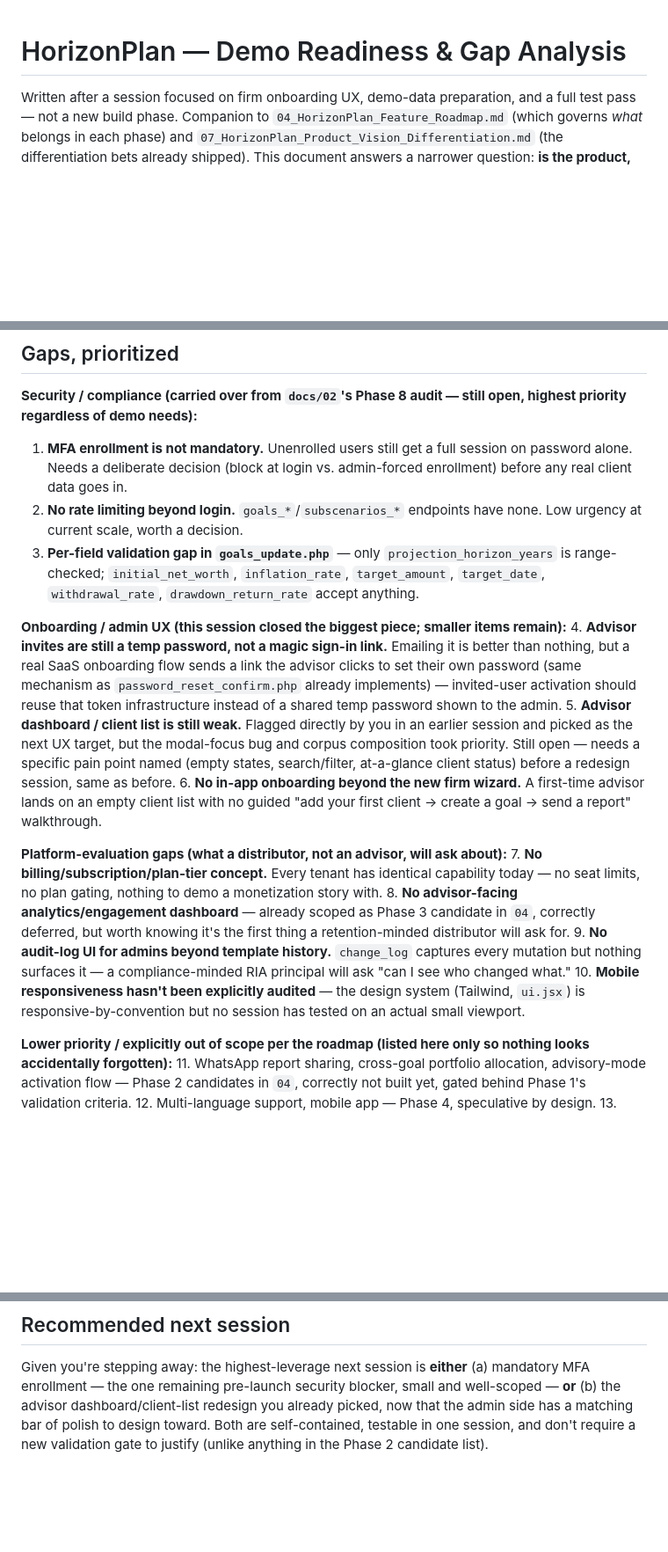
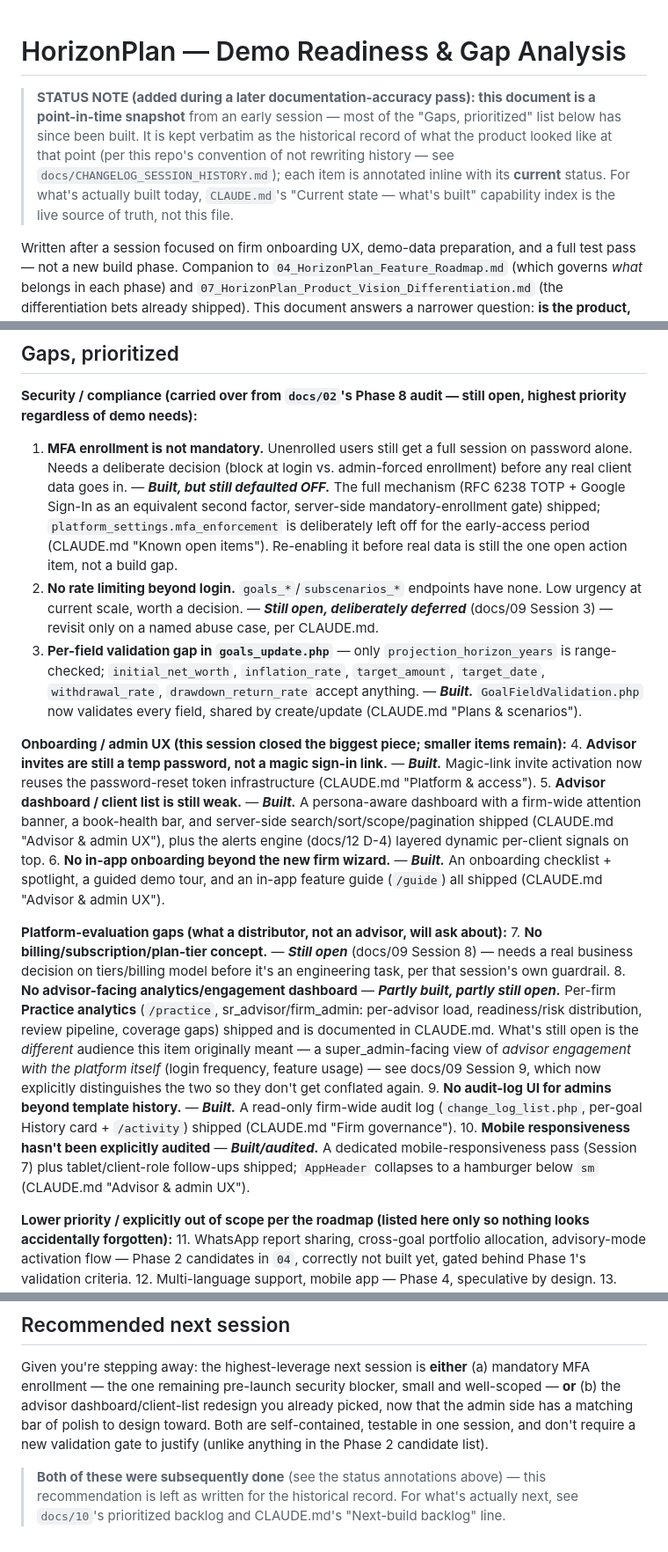
Before and after one commit to vikas335474/HorizonPlan, a Markdown page: docs/08_HorizonPlan_Demo_Readiness_and_Gap_Analysis.md, 3 parts joined by grey strips. Shown at 88% size. Rendered like a GitHub page; blank space fills up the shorter version.

Commit message:
[docs/audit] CLAUDE.md: document built P0-1/P0-3/P0-4 capabilities, update platform & access for audience split
- Moved household/family planning, scheduled reviews, and client-visible risk profile from deferred backlog to built capabilities (each already shipped)
- Added explicit reference to docs/10 P0-1/P0-3/P0-4 as source for these already-complete items
- Documented new Platform & access section: /login now shows one audience at a time via AudiencePill component, URL-param persistence via ?for=advisor|individual, default advisor-first
- Clarified Next-build backlog (billing, PWA, RTA feed, PDF export) are truly deferred, not implementation gaps

[docs/audit] docs/08: annotate gap-analysis snapshot with current status of all 10 items

- Added STATUS NOTE explaining this is a point-in-time snapshot with status annotations inline
- Annotated Gap 1-10 with current status: which are built, which are deliberately deferred, with references to relevant docs
- Added note directing readers to CLAUDE.md for current source of truth, not this historical file

Co-Authored-By: Claude Haiku 4.5 <noreply@anthropic.com>
Claude-Session: https://claude.ai/code/session_01Foe7PCjfvxfzAra3tivk9N

```diff
--- a/docs/08_HorizonPlan_Demo_Readiness_and_Gap_Analysis.md
+++ b/docs/08_HorizonPlan_Demo_Readiness_and_Gap_Analysis.md
@@ -1,4 +1,14 @@
 # HorizonPlan — Demo Readiness & Gap Analysis
+
+> **STATUS NOTE (added during a later documentation-accuracy pass): this
+> document is a point-in-time snapshot** from an early session — most of the
+> "Gaps, prioritized" list below has since been built. It is kept verbatim as
+> the historical record of what the product looked like at that point (per
+> this repo's convention of not rewriting history — see
+> `docs/CHANGELOG_SESSION_HISTORY.md`); each item is annotated inline with
+> its **current** status. For what's actually built today, `CLAUDE.md`'s
+> "Current state — what's built" capability index is the live source of
+> truth, not this file.
 
 Written after a session focused on firm onboarding UX, demo-data preparation, and a full test pass — not a new build phase. Companion to `04_HorizonPlan_Feature_Roadmap.md` (which governs *what* belongs in each phase) and `07_HorizonPlan_Product_Vision_Differentiation.md` (the differentiation bets already shipped). This document answers a narrower question: **is the product, as it stands today, something you could put in front of a real MFD/IFA or SEBI-RIA firm and have it read as a credible SaaS product, and what's the prioritized list to close the remaining gaps?**
 
@@ -24,20 +34,20 @@ Is this demo-ready for a real advisor or distributor conversation? **Yes, for th
 ## Gaps, prioritized
 
 **Security / compliance (carried over from `docs/02`'s Phase 8 audit — still open, highest priority regardless of demo needs):**
-1. **MFA enrollment is not mandatory.** Unenrolled users still get a full session on password alone. Needs a deliberate decision (block at login vs. admin-forced enrollment) before any real client data goes in.
-2. **No rate limiting beyond login.** `goals_*`/`subscenarios_*` endpoints have none. Low urgency at current scale, worth a decision.
-3. **Per-field validation gap in `goals_update.php`** — only `projection_horizon_years` is range-checked; `initial_net_worth`, `inflation_rate`, `target_amount`, `target_date`, `withdrawal_rate`, `drawdown_return_rate` accept anything.
+1. **MFA enrollment is not mandatory.** Unenrolled users still get a full session on password alone. Needs a deliberate decision (block at login vs. admin-forced enrollment) before any real client data goes in. — ***Built, but still defaulted OFF.*** The full mechanism (RFC 6238 TOTP + Google Sign-In as an equivalent second factor, server-side mandatory-enrollment gate) shipped; `platform_settings.mfa_enforcement` is deliberately left off for the early-access period (CLAUDE.md "Known open items"). Re-enabling it before real data is still the one open action item, not a build gap.
+2. **No rate limiting beyond login.** `goals_*`/`subscenarios_*` endpoints have none. Low urgency at current scale, worth a decision. — ***Still open, deliberately deferred*** (docs/09 Session 3) — revisit only on a named abuse case, per CLAUDE.md.
+3. **Per-field validation gap in `goals_update.php`** — only `projection_horizon_years` is range-checked; `initial_net_worth`, `inflation_rate`, `target_amount`, `target_date`, `withdrawal_rate`, `drawdown_return_rate` accept anything. — ***Built.*** `GoalFieldValidation.php` now validates every field, shared by create/update (CLAUDE.md "Plans & scenarios").
 
 **Onboarding / admin UX (this session closed the biggest piece; smaller items remain):**
-4. **Advisor invites are still a temp password, not a magic sign-in link.** Emailing it is better than nothing, but a real SaaS onboarding flow sends a link the advisor clicks to set their own password (same mechanism as `password_reset_confirm.php` already implements) — invited-user activation should reuse that token infrastructure instead of a shared temp password shown to the admin.
-5. **Advisor dashboard / client list is still weak.** Flagged directly by you in an earlier session and picked as the next UX target, but the modal-focus bug and corpus composition took priority. Still open — needs a specific pain point named (empty states, search/filter, at-a-glance client status) before a redesign session, same as before.
-6. **No in-app onboarding beyond the new firm wizard.** A first-time advisor lands on an empty client list with no guided "add your first client → create a goal → send a report" walkthrough.
+4. **Advisor invites are still a temp password, not a magic sign-in link.** — ***Built.*** Magic-link invite activation now reuses the password-reset token infrastructure (CLAUDE.md "Platform & access").
+5. **Advisor dashboard / client list is still weak.** — ***Built.*** A persona-aware dashboard with a firm-wide attention banner, a book-health bar, and server-side search/sort/scope/pagination shipped (CLAUDE.md "Advisor & admin UX"), plus the alerts engine (docs/12 D-4) layered dynamic per-client signals on top.
+6. **No in-app onboarding beyond the new firm wizard.** — ***Built.*** An onboarding checklist + spotlight, a guided demo tour, and an in-app feature guide (`/guide`) all shipped (CLAUDE.md "Advisor & admin UX").
 
 **Platform-evaluation gaps (what a distributor, not an advisor, will ask about):**
-7. **No billing/subscription/plan-tier concept.** Every tenant has identical capability today — no seat limits, no plan gating, nothing to demo a monetization story with.
-8. **No advisor-facing analytics/engagement dashboard** — already scoped as Phase 3 candidate in `04`, correctly deferred, but worth knowing it's the first thing a retention-minded distributor will ask for.
-9. **No audit-log UI for admins beyond template history.** `change_log` captures every mutation but nothing surfaces it — a compliance-minded RIA principal will ask "can I see who changed what."
-10. **Mobile responsiveness hasn't been explicitly audited** — the design system (Tailwind, `ui.jsx`) is responsive-by-convention but no session has tested on an actual small viewport.
+7. **No billing/subscription/plan-tier concept.** — ***Still open*** (docs/09 Session 8) — needs a real business decision on tiers/billing model before it's an engineering task, per that session's own guardrail.
+8. **No advisor-facing analytics/engagement dashboard** — ***Partly built, partly still open.*** Per-firm **Practice analytics** (`/practice`, sr_advisor/firm_admin: per-advisor load, readiness/risk distribution, review pipeline, coverage gaps) shipped and is documented in CLAUDE.md. What's still open is the *different* audience this item originally meant — a super_admin-facing view of *advisor engagement with the platform itself* (login frequency, feature usage) — see docs/09 Session 9, which now explicitly distinguishes the two so they don't get conflated again.
+9. **No audit-log UI for admins beyond template history.** — ***Built.*** A read-only firm-wide audit log (`change_log_list.php`, per-goal History card + `/activity`) shipped (CLAUDE.md "Firm governance").
+10. **Mobile responsiveness hasn't been explicitly audited** — ***Built/audited.*** A dedicated mobile-responsiveness pass (Session 7) plus tablet/client-role follow-ups shipped; `AppHeader` collapses to a hamburger below `sm` (CLAUDE.md "Advisor & admin UX").
 
 **Lower priority / explicitly out of scope per the roadmap (listed here only so nothing looks accidentally forgotten):**
 11. WhatsApp report sharing, cross-goal portfolio allocation, advisory-mode activation flow — Phase 2 candidates in `04`, correctly not built yet, gated behind Phase 1's validation criteria.
@@ -47,3 +57,5 @@ Is this demo-ready for a real advisor or distributor conversation? **Yes, for th
 ## Recommended next session
 
 Given you're stepping away: the highest-leverage next session is **either** (a) mandatory MFA enrollment — the one remaining pre-launch security blocker, small and well-scoped — **or** (b) the advisor dashboard/client-list redesign you already picked, now that the admin side has a matching bar of polish to design toward. Both are self-contained, testable in one session, and don't require a new validation gate to justify (unlike anything in the Phase 2 candidate list).
+
+> **Both of these were subsequently done** (see the status annotations above) — this recommendation is left as written for the historical record. For what's actually next, see `docs/10`'s prioritized backlog and CLAUDE.md's "Next-build backlog" line.
```
Also changed, not shown: CLAUDE.md (+7 -3 lines).
